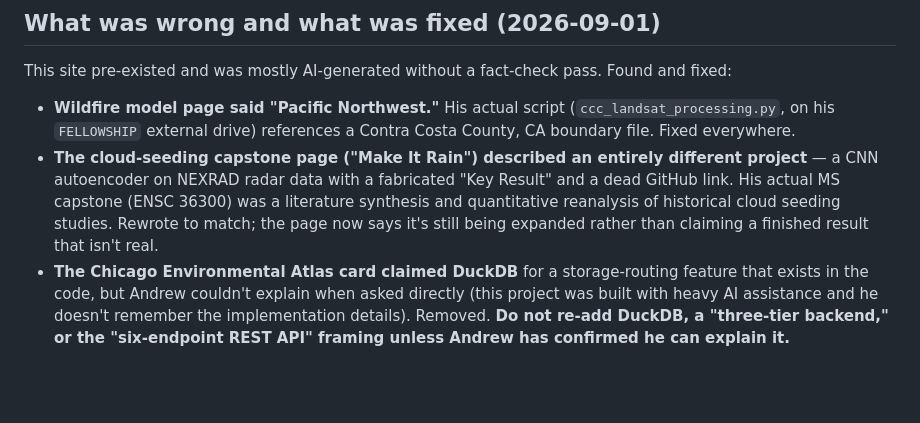
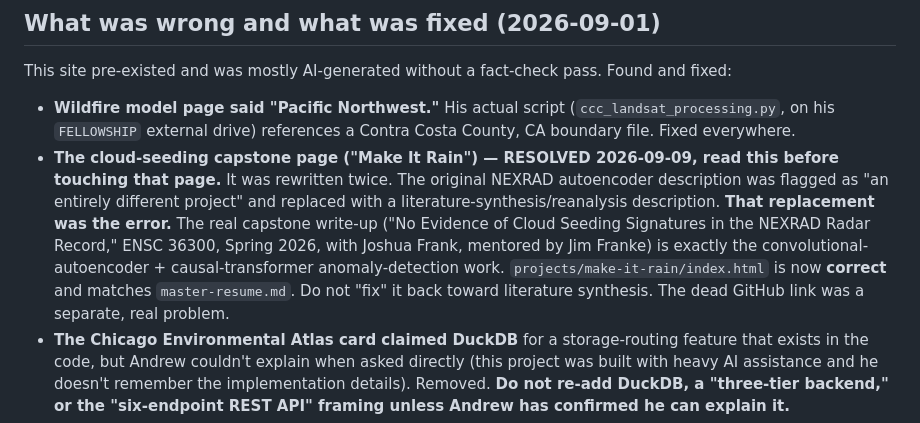
Before and after one commit to amcgallian/amcgallian.github.io, a Markdown page: CLAUDE.md, the part around the change. GitHub-like rendering; blank space fills up the shorter version.

Commit message:
Document make-it-rain resolution: NEXRAD description is correct, don't revert
Co-Authored-By: Claude Sonnet 5 <noreply@anthropic.com>

```diff
--- a/CLAUDE.md
+++ b/CLAUDE.md
@@ -27,11 +27,14 @@ This site pre-existed and was mostly AI-generated without a fact-check pass. Fou
 - **Wildfire model page said "Pacific Northwest."** His actual script (`ccc_landsat_processing.py`,
   on his `FELLOWSHIP` external drive) references a Contra Costa County, CA boundary file. Fixed
   everywhere.
-- **The cloud-seeding capstone page ("Make It Rain") described an entirely different project** — a
-  CNN autoencoder on NEXRAD radar data with a fabricated "Key Result" and a dead GitHub link. His
-  actual MS capstone (ENSC 36300) was a literature synthesis and quantitative reanalysis of historical
-  cloud seeding studies. Rewrote to match; the page now says it's still being expanded rather than
-  claiming a finished result that isn't real.
+- **The cloud-seeding capstone page ("Make It Rain") — RESOLVED 2026-09-09, read this before touching
+  that page.** It was rewritten twice. The original NEXRAD autoencoder description was flagged as
+  "an entirely different project" and replaced with a literature-synthesis/reanalysis description.
+  **That replacement was the error.** The real capstone write-up ("No Evidence of Cloud Seeding
+  Signatures in the NEXRAD Radar Record," ENSC 36300, Spring 2026, with Joshua Frank, mentored by
+  Jim Franke) is exactly the convolutional-autoencoder + causal-transformer anomaly-detection work.
+  `projects/make-it-rain/index.html` is now **correct** and matches `master-resume.md`. Do not
+  "fix" it back toward literature synthesis. The dead GitHub link was a separate, real problem.
 - **The Chicago Environmental Atlas card claimed DuckDB** for a storage-routing feature that exists in
   the code, but Andrew couldn't explain when asked directly (this project was built with heavy AI
   assistance and he doesn't remember the implementation details). Removed. **Do not re-add DuckDB, a
```
